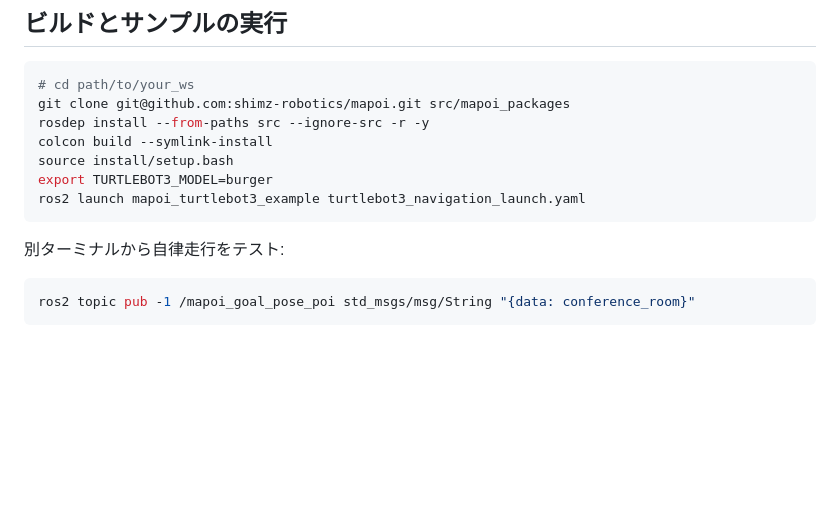
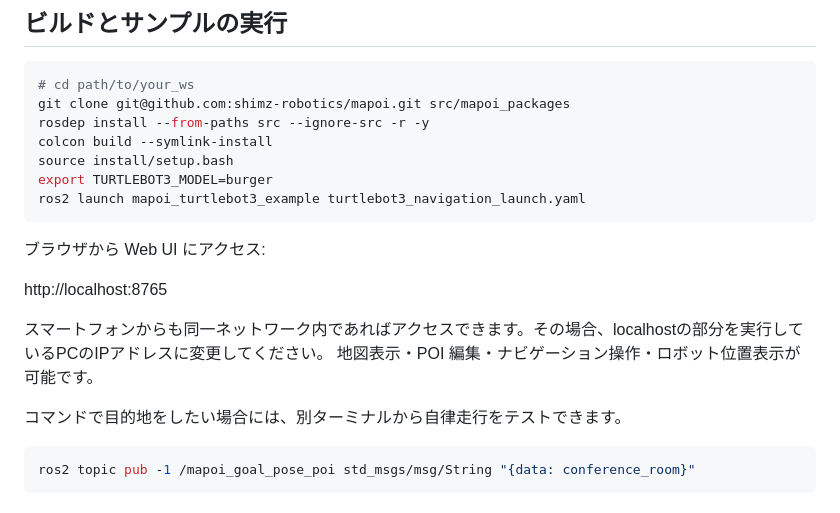
Before and after one commit to shimz-robotics/mapoi, a Markdown page: README.md, the part around the change. Rendered like a GitHub page; blank space fills up the shorter version.

Commit message:
Add Web UI access instructions to getting started section
Co-Authored-By: Claude Opus 4.6 <noreply@anthropic.com>

````diff
--- a/README.md
+++ b/README.md
@@ -25,7 +25,14 @@ export TURTLEBOT3_MODEL=burger
 ros2 launch mapoi_turtlebot3_example turtlebot3_navigation_launch.yaml
 ```
 
-別ターミナルから自律走行をテスト:
+ブラウザから Web UI にアクセス:
+
+http://localhost:8765
+
+スマートフォンからも同一ネットワーク内であればアクセスできます。その場合、localhostの部分を実行しているPCのIPアドレスに変更してください。
+地図表示・POI 編集・ナビゲーション操作・ロボット位置表示が可能です。
+
+コマンドで目的地をしたい場合には、別ターミナルから自律走行をテストできます。
 
 ```sh
 ros2 topic pub -1 /mapoi_goal_pose_poi std_msgs/msg/String "{data: conference_room}"
````
